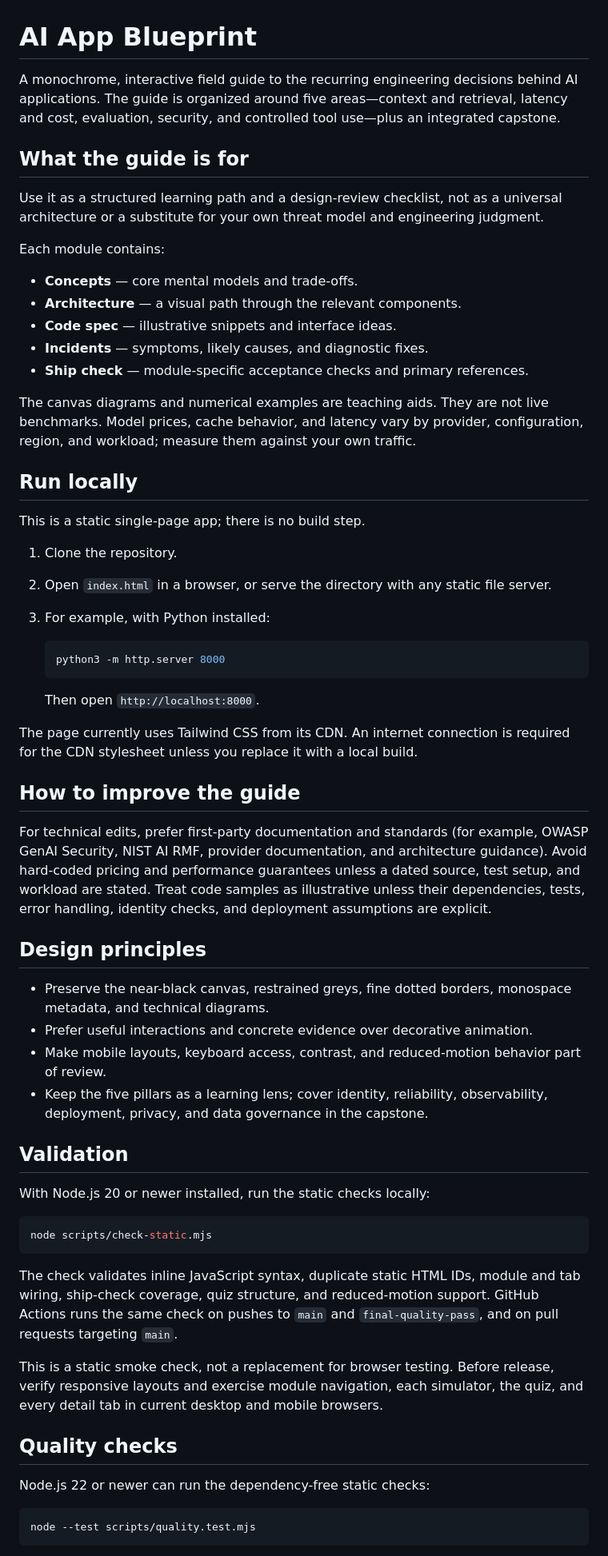
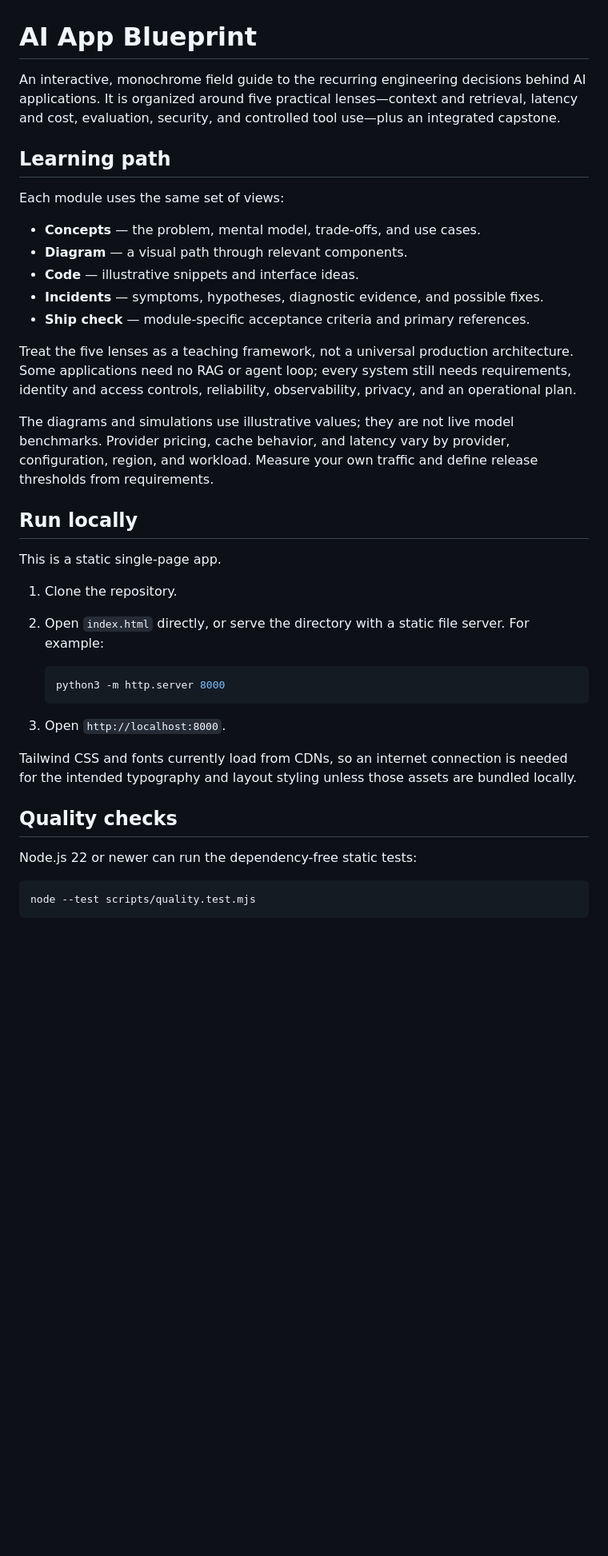
Before and after one commit to mahinigam/ai-app-blueprint, a Markdown page: README.md, the part around one of its changes. Shown at 80% size. Rendered like a GitHub page; blank space fills up the shorter version.

Commit message:
Consolidate project and release-quality documentation

````diff
--- a/README.md
+++ b/README.md
@@ -1,62 +1,39 @@
 # AI App Blueprint
 
-A monochrome, interactive field guide to the recurring engineering decisions behind AI applications. The guide is organized around five areas—context and retrieval, latency and cost, evaluation, security, and controlled tool use—plus an integrated capstone.
+An interactive, monochrome field guide to the recurring engineering decisions behind AI applications. It is organized around five practical lenses—context and retrieval, latency and cost, evaluation, security, and controlled tool use—plus an integrated capstone.
 
-## What the guide is for
+## Learning path
 
-Use it as a structured learning path and a design-review checklist, not as a universal architecture or a substitute for your own threat model and engineering judgment.
+Each module uses the same set of views:
 
-Each module contains:
-- **Concepts** — core mental models and trade-offs.
-- **Architecture** — a visual path through the relevant components.
-- **Code spec** — illustrative snippets and interface ideas.
-- **Incidents** — symptoms, likely causes, and diagnostic fixes.
-- **Ship check** — module-specific acceptance checks and primary references.
+- **Concepts** — the problem, mental model, trade-offs, and use cases.
+- **Diagram** — a visual path through relevant components.
+- **Code** — illustrative snippets and interface ideas.
+- **Incidents** — symptoms, hypotheses, diagnostic evidence, and possible fixes.
+- **Ship check** — module-specific acceptance criteria and primary references.
 
-The canvas diagrams and numerical examples are teaching aids. They are not live benchmarks. Model prices, cache behavior, and latency vary by provider, configuration, region, and workload; measure them against your own traffic.
+Treat the five lenses as a teaching framework, not a universal production architecture. Some applications need no RAG or agent loop; every system still needs requirements, identity and access controls, reliability, observability, privacy, and an operational plan.
+
+The diagrams and simulations use illustrative values; they are not live model benchmarks. Provider pricing, cache behavior, and latency vary by provider, configuration, region, and workload. Measure your own traffic and define release thresholds from requirements.
 
 ## Run locally
 
-This is a static single-page app; there is no build step.
+This is a static single-page app.
 
 1. Clone the repository.
-2. Open `index.html` in a browser, or serve the directory with any static file server.
-3. For example, with Python installed:
+2. Open `index.html` directly, or serve the directory with a static file server. For example:
 
    ```bash
    python3 -m http.server 8000
    ```
 
-   Then open `http://localhost:8000`.
+3. Open `http://localhost:8000`.
 
-The page currently uses Tailwind CSS from its CDN. An internet connection is required for the CDN stylesheet unless you replace it with a local build.
-
-## How to improve the guide
-
-For technical edits, prefer first-party documentation and standards (for example, OWASP GenAI Security, NIST AI RMF, provider documentation, and architecture guidance). Avoid hard-coded pricing and performance guarantees unless a dated source, test setup, and workload are stated. Treat code samples as illustrative unless their dependencies, tests, error handling, identity checks, and deployment assumptions are explicit.
-
-## Design principles
-
-- Preserve the near-black canvas, restrained greys, fine dotted borders, monospace metadata, and technical diagrams.
-- Prefer useful interactions and concrete evidence over decorative animation.
-- Make mobile layouts, keyboard access, contrast, and reduced-motion behavior part of review.
-- Keep the five pillars as a learning lens; cover identity, reliability, observability, deployment, privacy, and data governance in the capstone.
-
-## Validation
-
-With Node.js 20 or newer installed, run the static checks locally:
-
-```bash
-node scripts/check-static.mjs
-```
-
-The check validates inline JavaScript syntax, duplicate static HTML IDs, module and tab wiring, ship-check coverage, quiz structure, and reduced-motion support. GitHub Actions runs the same check on pushes to `main` and `final-quality-pass`, and on pull requests targeting `main`.
-
-This is a static smoke check, not a replacement for browser testing. Before release, verify responsive layouts and exercise module navigation, each simulator, the quiz, and every detail tab in current desktop and mobile browsers.
+Tailwind CSS and fonts currently load from CDNs, so an internet connection is needed for the intended typography and layout styling unless those assets are bundled locally.
 
 ## Quality checks
 
-Node.js 22 or newer can run the dependency-free static checks:
+Node.js 22 or newer can run the dependency-free static tests:
 
 ```bash
 node --test scripts/quality.test.mjs
````
Also changed, not shown: other parts of README.md (+11 -2 lines).
